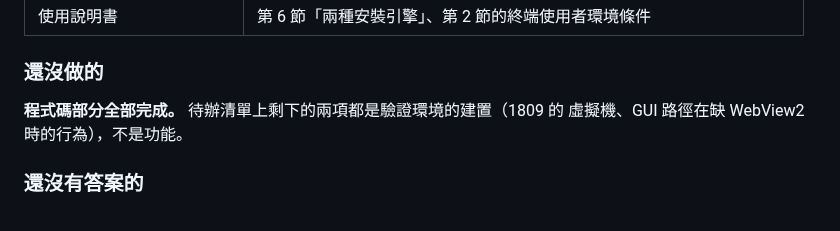
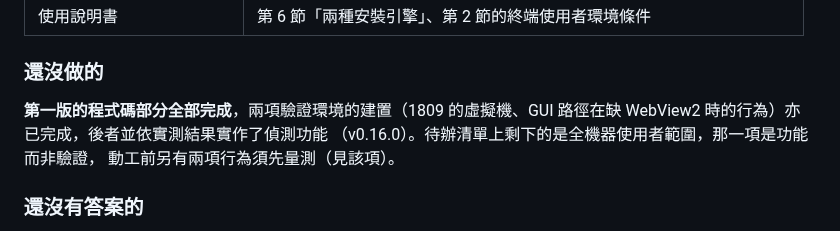
Before and after one commit to lx-kvn/mac-style-windows-installer, a Markdown page: docs/proposals/MSIX輸出規劃.md, the part around the change. Rendered like a GitHub page.

```diff
--- a/docs/proposals/MSIX輸出規劃.md
+++ b/docs/proposals/MSIX輸出規劃.md
@@ -130,8 +130,10 @@
 
 ### 還沒做的
 
-**程式碼部分全部完成。** 待辦清單上剩下的兩項都是驗證環境的建置（1809 的
-虛擬機、GUI 路徑在缺 WebView2 時的行為），不是功能。
+**第一版的程式碼部分全部完成**，兩項驗證環境的建置（1809 的虛擬機、GUI
+路徑在缺 WebView2 時的行為）亦已完成，後者並依實測結果實作了偵測功能
+（v0.16.0）。待辦清單上剩下的是全機器使用者範圍，那一項是功能而非驗證，
+動工前另有兩項行為須先量測（見該項）。
 
 ### 還沒有答案的
 
```
Also changed, not shown: docs/investigations/CI與本機虛擬機的能力對比.md (+8 -3 lines).
